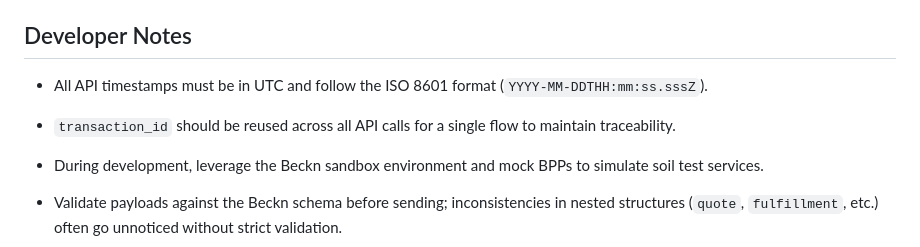
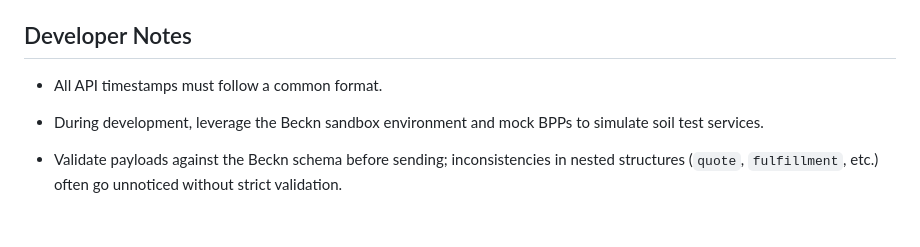
Before and after one commit to MZaFaRM/Beckn, a Markdown page: api-reference.md, the part around one of its changes. Drawn GitHub-style; blank space fills up the shorter version.

```diff
--- a/api-reference.md
+++ b/api-reference.md
@@ -464,9 +462,8 @@ This document provides the full API reference for Beckn-compliant endpoints used
 
 ## Developer Notes
 
--   All API timestamps must be in UTC and follow the ISO 8601 format (`YYYY-MM-DDTHH:mm:ss.sssZ`).
+-   All API timestamps must follow a common format.
 
--   `transaction_id` should be reused across all API calls for a single flow to maintain traceability.
 -   During development, leverage the Beckn sandbox environment and mock BPPs to simulate soil test services.
 -   Validate payloads against the Beckn schema before sending; inconsistencies in nested structures (`quote`, `fulfillment`, etc.) often go unnoticed without strict validation.
 -   Log all incoming and outgoing payloads with headers for debugging asynchronous flows.
```
Also changed, not shown: other parts of api-reference.md (+5 -7 lines), beckn-uki-soil.md (+11 -11 lines).
